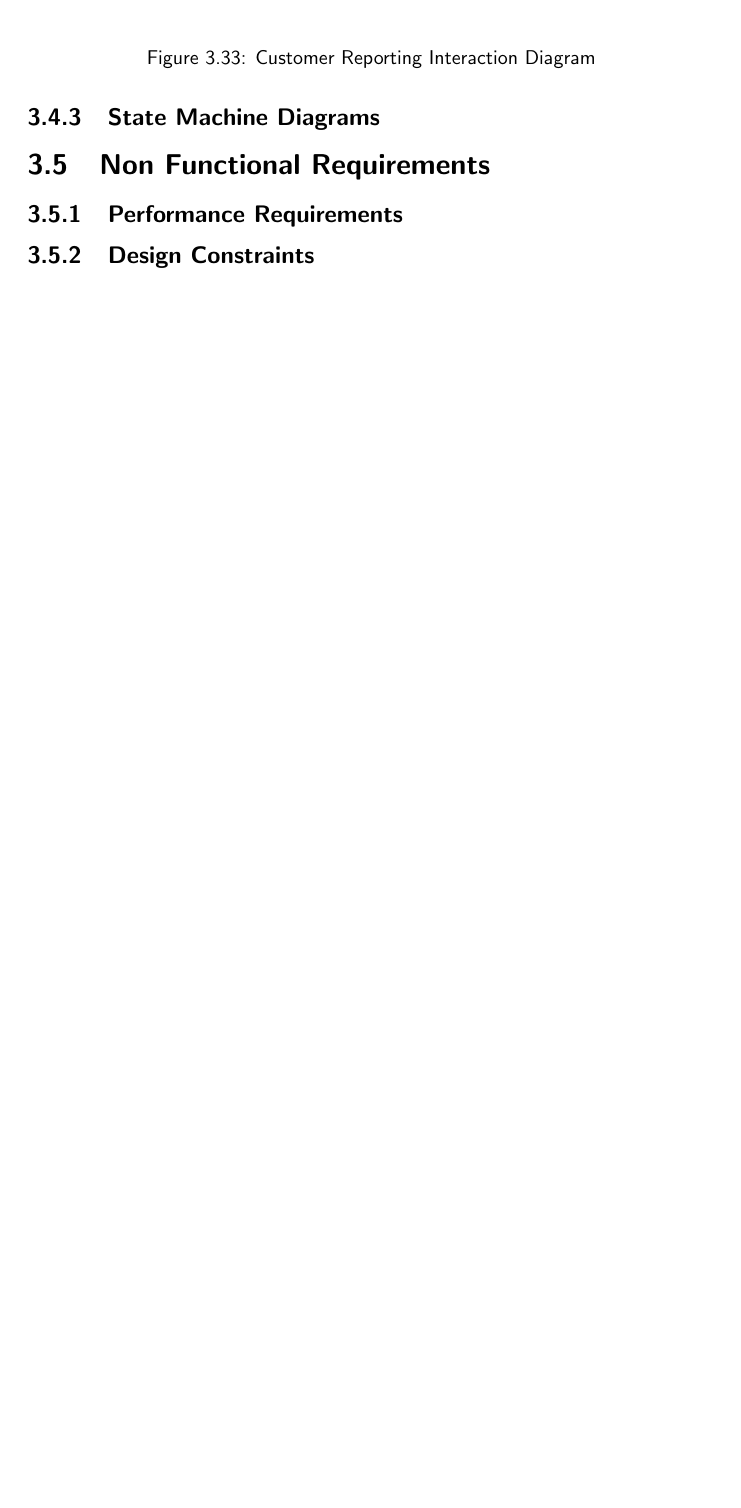
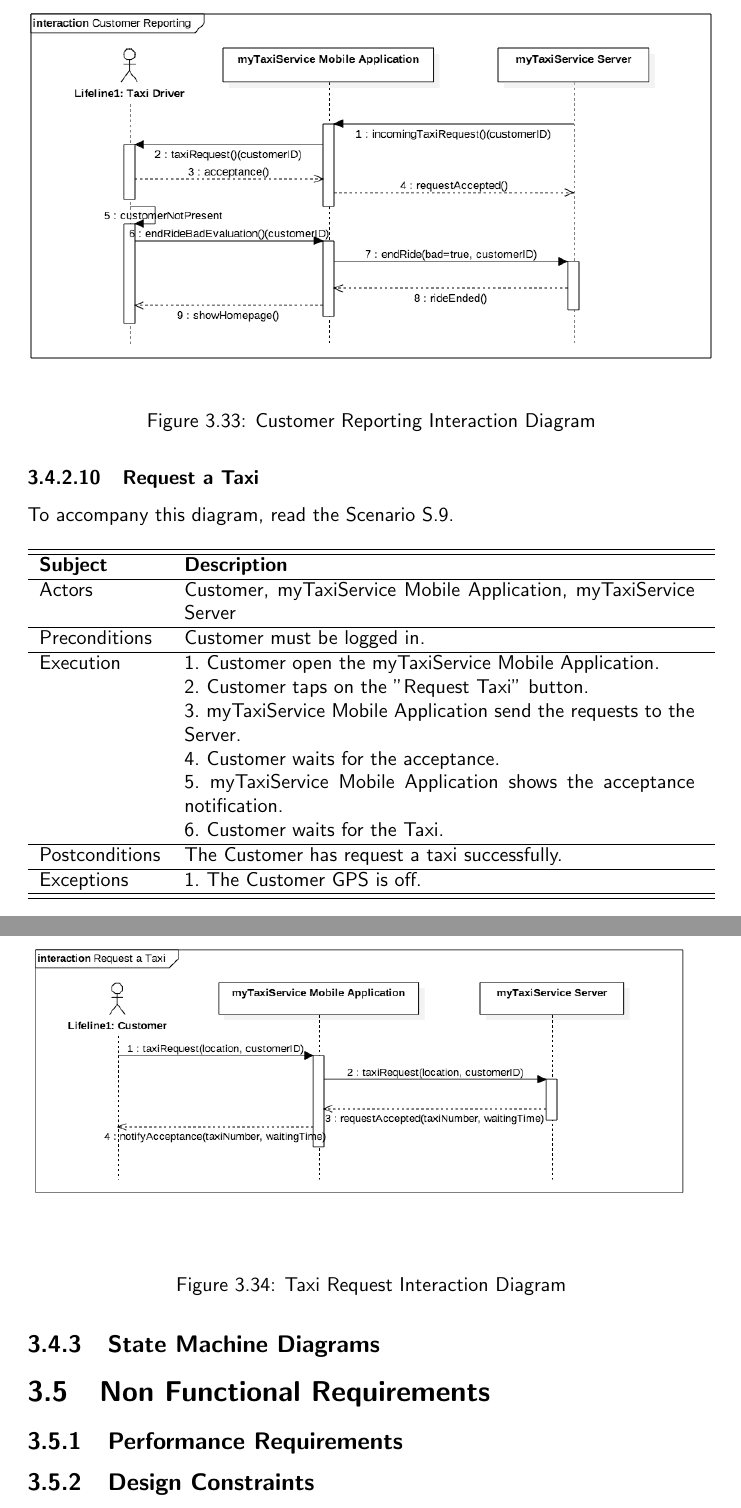
Before and after one commit to SimoneDeola/CremonaDeola, a LaTeX document (source/rasd/rasd.tex, which reads source/rasd/latex/SpecificRequirements/UMLModels/TaxiRequest.tex): part of page 55 of 55 before the commit and two parts of pages 55 and 56 of 56 after it, the two joined at a grey line, cut so that both start at the same text, the shorter picture padded with empty space. Compiled offline with pdfLaTeX.

Commit message:
add a use case

```diff
--- /dev/null
+++ b/source/rasd/latex/SpecificRequirements/UMLModels/TaxiRequest.tex
@@ -0,0 +1,38 @@
+\subsubsection{Request a Taxi}
+			To accompany this diagram, read the Scenario \hyperref[sec:TaxiRequiringScenario]{S.9}.
+
+				\begin{table}[htpb]
+					\centering
+					\label{tab:TaxiRequestTable}
+					\begin{tabularx}{\textwidth}{lp{9cm}}
+						\hline
+						\hline
+							\textbf{Subject}
+						&
+							\textbf{Description}\\
+						\hline
+							Actors	       &  Customer, myTaxiService Mobile Application, myTaxiService Server\\
+						\hline
+							Preconditions  &  Customer must be logged in.\\
+						\hline
+							Execution      &  1.~Customer open the myTaxiService Mobile Application.\\
+										   &  2.~Customer taps on the "Request Taxi" button.\\
+										   &  3.~myTaxiService Mobile Application send the requests to the Server.\\
+										   &  4.~Customer waits for the acceptance.\\
+										   &  5.~myTaxiService Mobile Application shows the acceptance notification.\\
+										   &  6.~Customer waits for the Taxi.\\
+						\hline
+							Postconditions &  The Customer has request a taxi successfully.\\
+						\hline
+							Exceptions     &  1.~The Customer GPS is off.\\
+
+						\hline
+						\hline
+					\end{tabularx}
+				\end{table}
+
+				\begin{figure}[H]
+					\centering
+					\includegraphics[width=\textwidth, scale=0.5]{IMG/InteractionDiagrams/TaxiRequest.png}
+					\caption{Taxi Request Interaction Diagram}\label{sec:FigureTaxiRequest}
+				\end{figure}
```
Also changed, not shown: source/rasd/latex/SpecificRequirements/SectionScenarios.tex (+4 -0 lines), source/rasd/latex/SpecificRequirements/SectionUMLModels.tex (+2 -0 lines), source/rasd/IMG/InteractionDiagrams/TaxiRequest.png (added), source/rasd/rasd.pdf, 6 other files.
